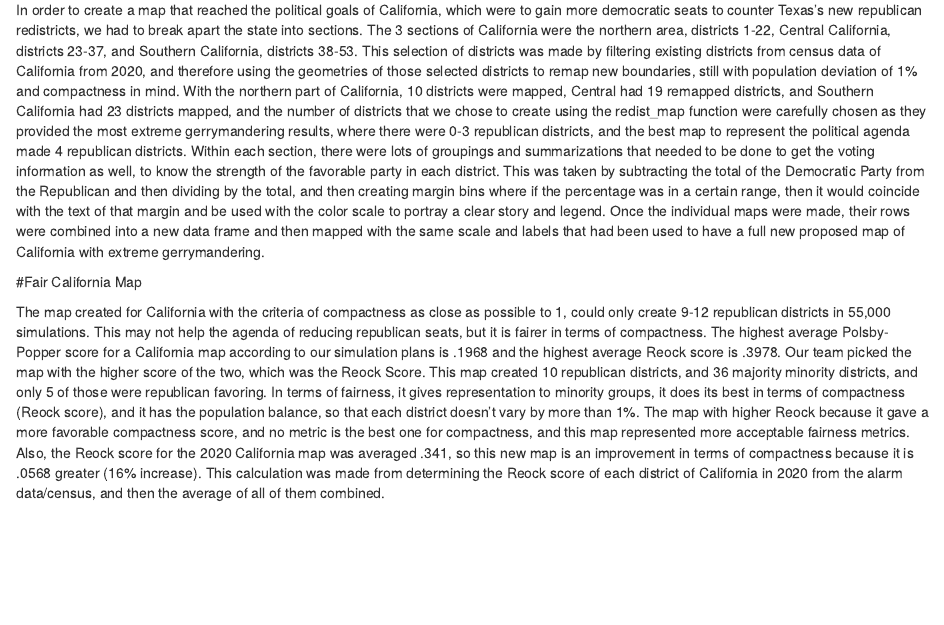
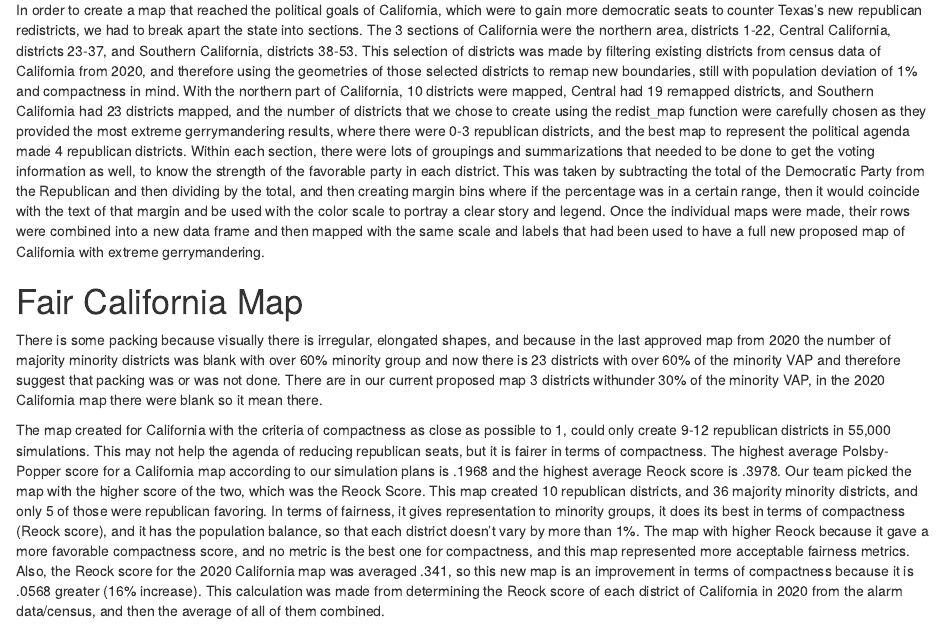
Before and after one commit to shahzahans/Redistricting_CA_LA, an R Markdown document (Final Report California and Louisianna.Rmd): the page in a window 1100 px wide, from 1950 px down. Rendered offline with R 4.5, knitr and Pandoc, with nearby package versions; drawn as R Markdown's standard HTML page in place of the format the file asks for.

Commit message:
Added packing paragraph

```diff
--- a/Final Report California and Louisianna.Rmd
+++ b/Final Report California and Louisianna.Rmd
@@ -46,7 +46,9 @@ California had 3 precincts that were disconnected from the others, and it were i
 
 In order to create a map that reached the political goals of California, which were to gain more democratic seats to counter Texas’s new republican redistricts, we had to break apart the state into sections. The 3 sections of California were the northern area, districts 1-22, Central California, districts 23-37, and Southern California, districts 38-53. This selection of districts was made by filtering existing districts from census data of California from 2020, and therefore using the geometries of those selected districts to remap new boundaries, still with population deviation of 1% and compactness in mind. With the northern part of California, 10 districts were mapped, Central had 19 remapped districts, and Southern California had 23 districts mapped, and the number of districts that we chose to create using the redist_map function were carefully chosen as they provided the most extreme gerrymandering results, where there were 0-3 republican districts, and the best map to represent the political agenda made 4 republican districts. Within each section, there were lots of groupings and summarizations that needed to be done to get the voting information as well, to know the strength of the favorable party in each district. This was taken by subtracting the total of the Democratic Party from the Republican and then dividing by the total, and then creating margin bins where if the percentage was in a certain range, then it would coincide with the text of that margin and be used with the color scale to portray a clear story and legend. Once the individual maps were made, their rows were combined into a new data frame and then mapped with the same scale and labels that had been used to have a full new proposed map of California with extreme gerrymandering.
 
-#Fair California Map
+# Fair California Map
+
+There is some packing because visually there is irregular, elongated shapes, and because in the last approved map from 2020 the number of majority minority districts was blank with over 60% minority group and now there is 23 districts with over 60% of the minority VAP and therefore suggest that packing was or was not done. There are in our current proposed map 3 districts withunder 30% of the minority VAP, in the 2020 California map there were blank so it mean there.
 
 The map created for California with the criteria of compactness as close as possible to 1, could only create 9-12 republican districts in 55,000 simulations. This may not help the agenda of reducing republican seats, but it is fairer in terms of compactness. The highest average Polsby-Popper score for a California map according to our simulation plans is .1968 and the highest average Reock score is .3978. Our team picked the map with the higher score of the two, which was the Reock Score. This map created 10 republican districts, and 36 majority minority districts, and only 5 of those were republican favoring. In terms of fairness, it gives representation to minority groups, it does its best in terms of compactness (Reock score), and it has the population balance, so that each district doesn’t vary by more than 1%.
 The map with higher Reock because it gave a more favorable compactness score, and no metric is the best one for compactness, and this map represented more acceptable fairness metrics. Also, the Reock score for the 2020 California map was averaged .341, so this new map is an improvement in terms of compactness because it is .0568 greater (16% increase). This calculation was made from determining the Reock score of each district of California in 2020 from the alarm data/census, and then the average of all of them combined.
```
